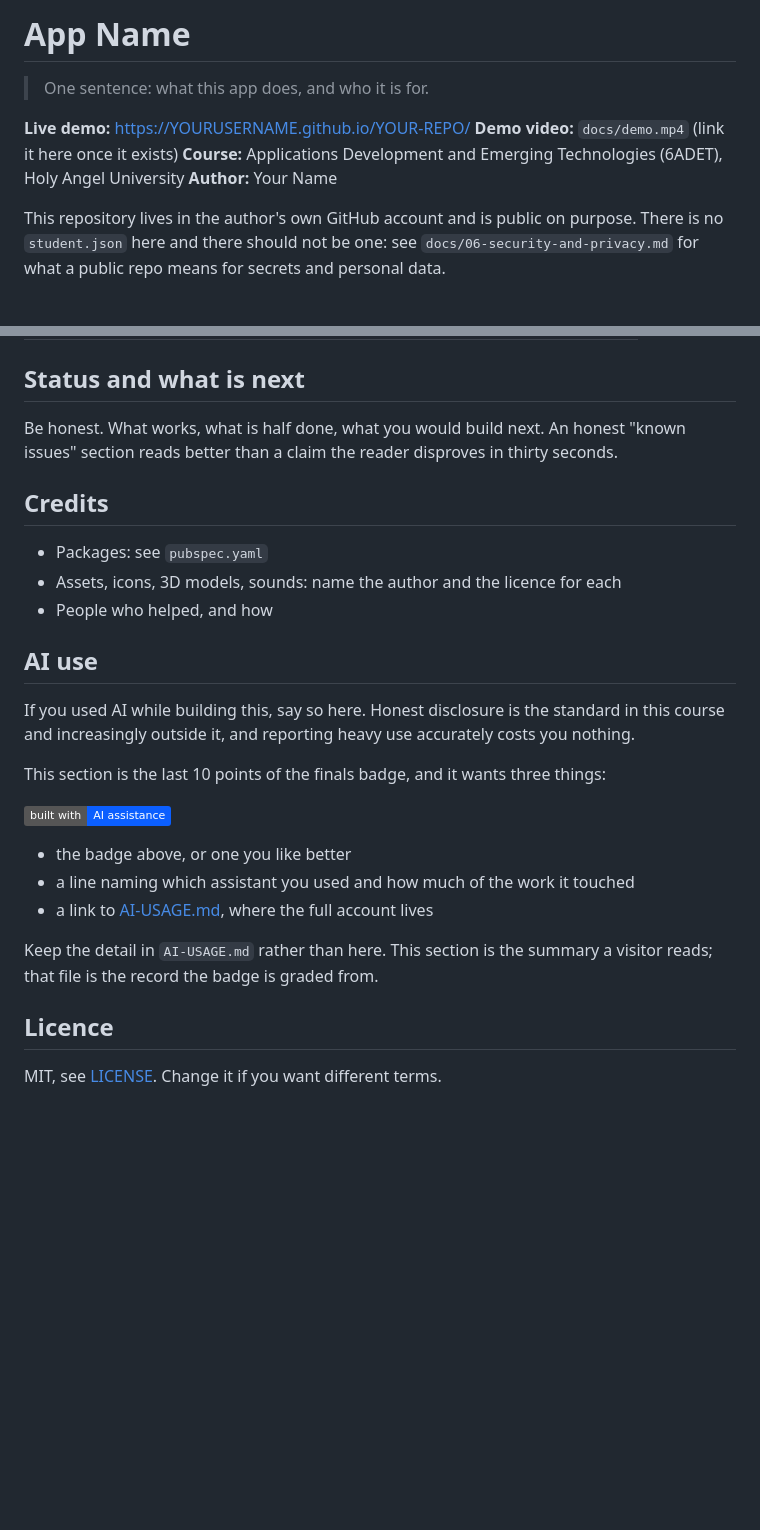
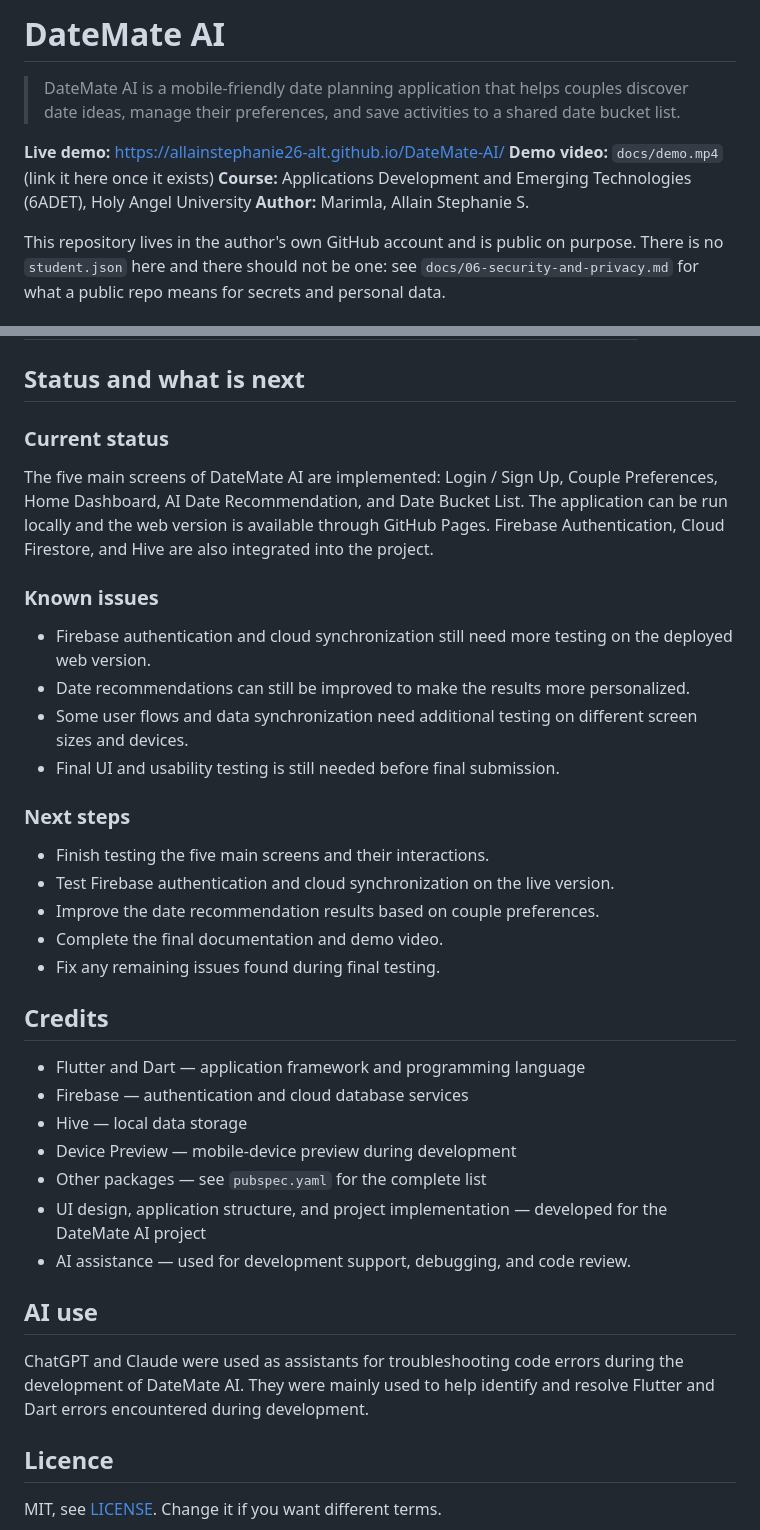
Before and after one commit to allainstephanie26-alt/DateMate-AI, a Markdown page: README.md, 2 parts joined by grey strips. Drawn GitHub-style; badges without logos; blank space fills up the shorter version.

Commit message:
Revise README for DateMate AI details and authorship
Updated README.md to reflect app name, features, and authorship.

```diff
--- a/README.md
+++ b/README.md
@@ -6,14 +6,14 @@
   New here? Read START-HERE.md first. Delete this comment when you are done.
 -->
 
-# App Name
+# DateMate AI
 
-> One sentence: what this app does, and who it is for.
+> DateMate AI is a mobile-friendly date planning application that helps couples discover date ideas, manage their preferences, and save activities to a shared date bucket list.
 
-**Live demo:** https://YOURUSERNAME.github.io/YOUR-REPO/ <!-- GitHub Pages is set up already; replace if you host elsewhere -->
+**Live demo:** https://allainstephanie26-alt.github.io/DateMate-AI/ <!-- GitHub Pages is set up already; replace if you host elsewhere -->
 **Demo video:** `docs/demo.mp4` (link it here once it exists)
 **Course:** Applications Development and Emerging Technologies (6ADET), Holy Angel University
-**Author:** Your Name
+**Author:** Marimla, Allain Stephanie S.
 
 This repository lives in the author's own GitHub account and is public on
 purpose. There is no `student.json` here and there should not be one: see
@@ -98,33 +122,47 @@ Required section. Two or three honest sentences:
 
 ## Status and what is next
 
-Be honest. What works, what is half done, what you would build next. An honest
-"known issues" section reads better than a claim the reader disproves in thirty
-seconds.
+### Current status
+
+The five main screens of DateMate AI are implemented: Login / Sign Up, Couple
+Preferences, Home Dashboard, AI Date Recommendation, and Date Bucket List.
+The application can be run locally and the web version is available through
+GitHub Pages. Firebase Authentication, Cloud Firestore, and Hive are also
+integrated into the project.
+
+### Known issues
+
+- Firebase authentication and cloud synchronization still need more testing
+  on the deployed web version.
+- Date recommendations can still be improved to make the results more
+  personalized.
+- Some user flows and data synchronization need additional testing on
+  different screen sizes and devices.
+- Final UI and usability testing is still needed before final submission.
+
+### Next steps
+
+- Finish testing the five main screens and their interactions.
+- Test Firebase authentication and cloud synchronization on the live version.
+- Improve the date recommendation results based on couple preferences.
+- Complete the final documentation and demo video.
+- Fix any remaining issues found during final testing.
 
 ## Credits
 
-- Packages: see `pubspec.yaml`
-- Assets, icons, 3D models, sounds: name the author and the licence for each
-- People who helped, and how
+- Flutter and Dart — application framework and programming language
+- Firebase — authentication and cloud database services
+- Hive — local data storage
+- Device Preview — mobile-device preview during development
+- Other packages — see `pubspec.yaml` for the complete list
+- UI design, application structure, and project implementation — developed for
+  the DateMate AI project
+- AI assistance — used for development support, debugging, and code review.
 
 ## AI use
-
-If you used AI while building this, say so here. Honest disclosure is the
-standard in this course and increasingly outside it, and reporting heavy use
-accurately costs you nothing.
-
-This section is the last 10 points of the finals badge, and it wants three
-things:
-
-![Built with AI assistance](https://img.shields.io/badge/built%20with-AI%20assistance-0b5fff)
-
-- the badge above, or one you like better
-- a line naming which assistant you used and how much of the work it touched
-- a link to [AI-USAGE.md](AI-USAGE.md), where the full account lives
-
-Keep the detail in `AI-USAGE.md` rather than here. This section is the summary a
-visitor reads; that file is the record the badge is graded from.
+ChatGPT and Claude were used as assistants for troubleshooting code errors
+during the development of DateMate AI. They were mainly used to help identify
+and resolve Flutter and Dart errors encountered during development.
 
 ## Licence
 
```
Also changed, not shown: other parts of README.md (+50 -26 lines).
